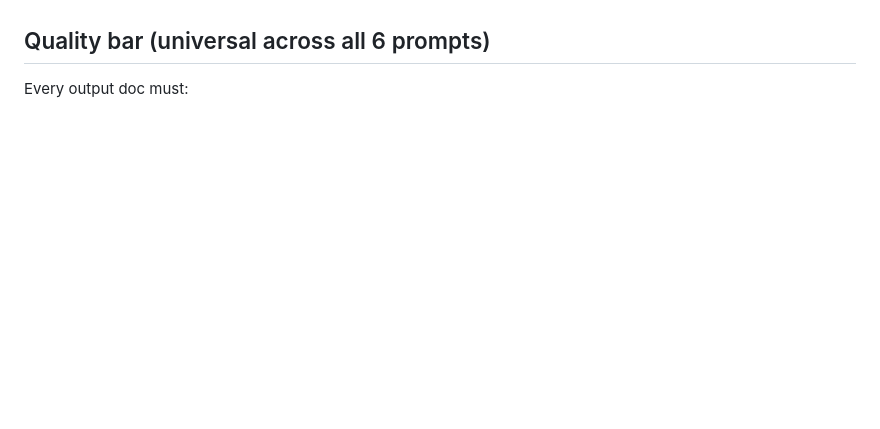
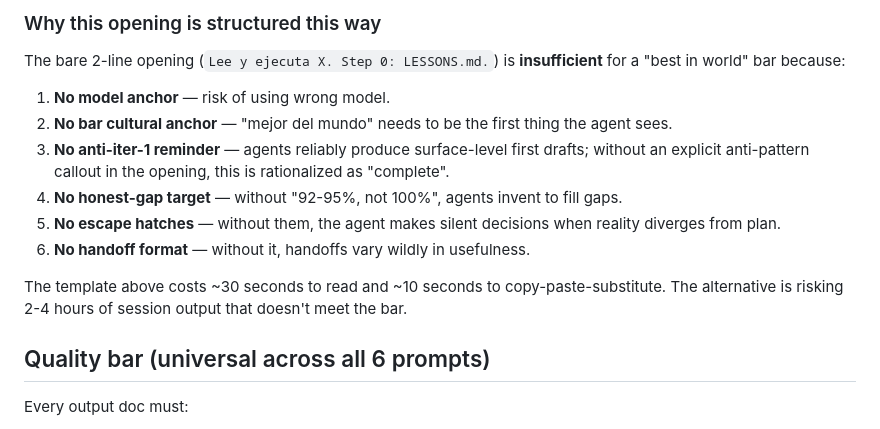
Before and after one commit to envia-ep/envia-mcp-server, a Markdown page: .claude/prompts/AUDIT_PROMPTS_INDEX.md, the part around one of its changes. GitHub-like rendering; blank space fills up the shorter version.

```diff
--- a/.claude/prompts/AUDIT_PROMPTS_INDEX.md
+++ b/.claude/prompts/AUDIT_PROMPTS_INDEX.md
@@ -64,3 +149,15 @@ For each prompt:
+### Why this opening is structured this way
+
+The bare 2-line opening (`Lee y ejecuta X. Step 0: LESSONS.md.`) is **insufficient** for a "best in world" bar because:
+
+1. **No model anchor** — risk of using wrong model.
+2. **No bar cultural anchor** — "mejor del mundo" needs to be the first thing the agent sees.
+3. **No anti-iter-1 reminder** — agents reliably produce surface-level first drafts; without an explicit anti-pattern callout in the opening, this is rationalized as "complete".
+4. **No honest-gap target** — without "92-95%, not 100%", agents invent to fill gaps.
+5. **No escape hatches** — without them, the agent makes silent decisions when reality diverges from plan.
+6. **No handoff format** — without it, handoffs vary wildly in usefulness.
+
+The template above costs ~30 seconds to read and ~10 seconds to copy-paste-substitute. The alternative is risking 2-4 hours of session output that doesn't meet the bar.
 
 ## Quality bar (universal across all 6 prompts)
 
```
Also changed, not shown: other parts of .claude/prompts/AUDIT_PROMPTS_INDEX.md (+86 -1 lines).
